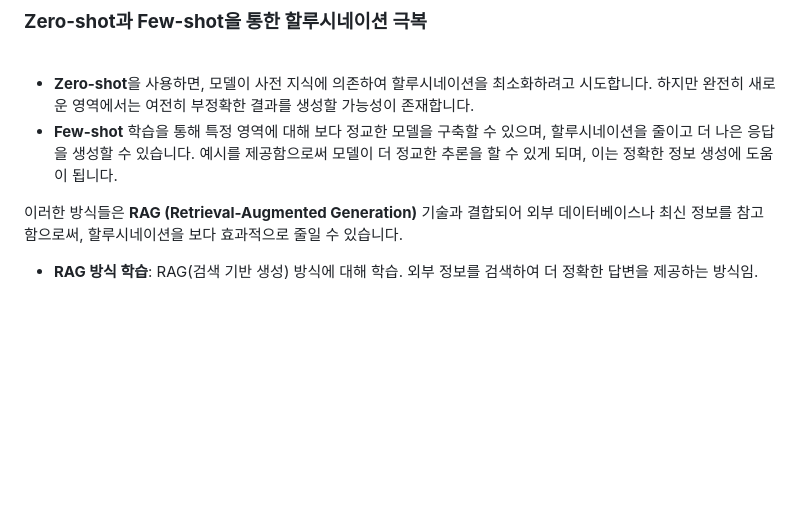
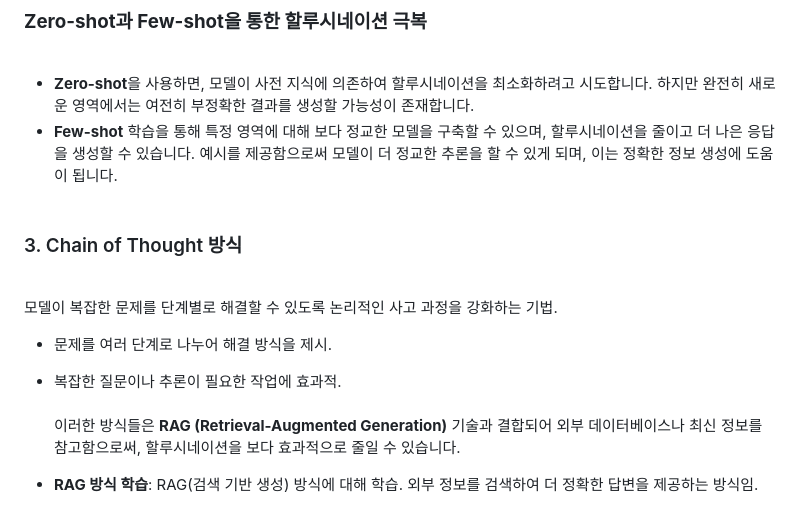
Before and after one commit to salted1532/AIProgramming, a Markdown page: README.md, the part around the change printed below. GitHub-like rendering; blank space fills up the shorter version.

```diff
--- a/README.md
+++ b/README.md
@@ -52,7 +90,12 @@ Few-shot 학습은 모델이 주어진 몇 가지 예시를 통해 새로운 작
 ### **Zero-shot과 Few-shot을 통한 할루시네이션 극복**<br><br>
 - **Zero-shot**을 사용하면, 모델이 사전 지식에 의존하여 할루시네이션을 최소화하려고 시도합니다. 하지만 완전히 새로운 영역에서는 여전히 부정확한 결과를 생성할 가능성이 존재합니다.
 - **Few-shot** 학습을 통해 특정 영역에 대해 보다 정교한 모델을 구축할 수 있으며, 할루시네이션을 줄이고 더 나은 응답을 생성할 수 있습니다. 예시를 제공함으로써 모델이 더 정교한 추론을 할 수 있게 되며, 이는 정확한 정보 생성에 도움이 됩니다.
-
+<br><br>
+### 3. Chain of Thought 방식<br><br>
+모델이 복잡한 문제를 단계별로 해결할 수 있도록 논리적인 사고 과정을 강화하는 기법.
+- 문제를 여러 단계로 나누어 해결 방식을 제시.
+- 복잡한 질문이나 추론이 필요한 작업에 효과적.
+<br><br>
 이러한 방식들은 **RAG (Retrieval-Augmented Generation)** 기술과 결합되어 외부 데이터베이스나 최신 정보를 참고함으로써, 할루시네이션을 보다 효과적으로 줄일 수 있습니다.
 
 - **RAG 방식 학습**: RAG(검색 기반 생성) 방식에 대해 학습. 외부 정보를 검색하여 더 정확한 답변을 제공하는 방식임.
```
Also changed, not shown: other parts of README.md (+39 -1 lines).
